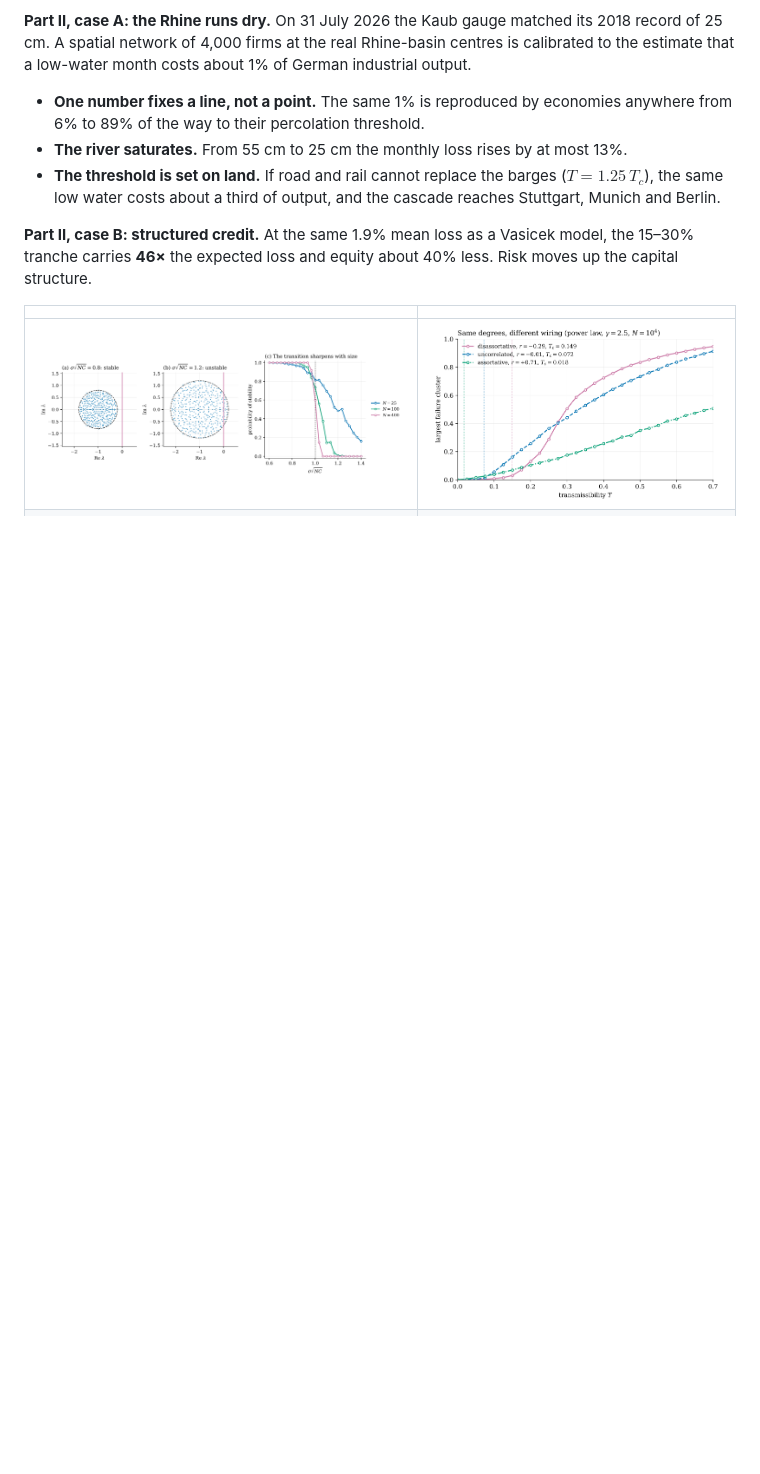
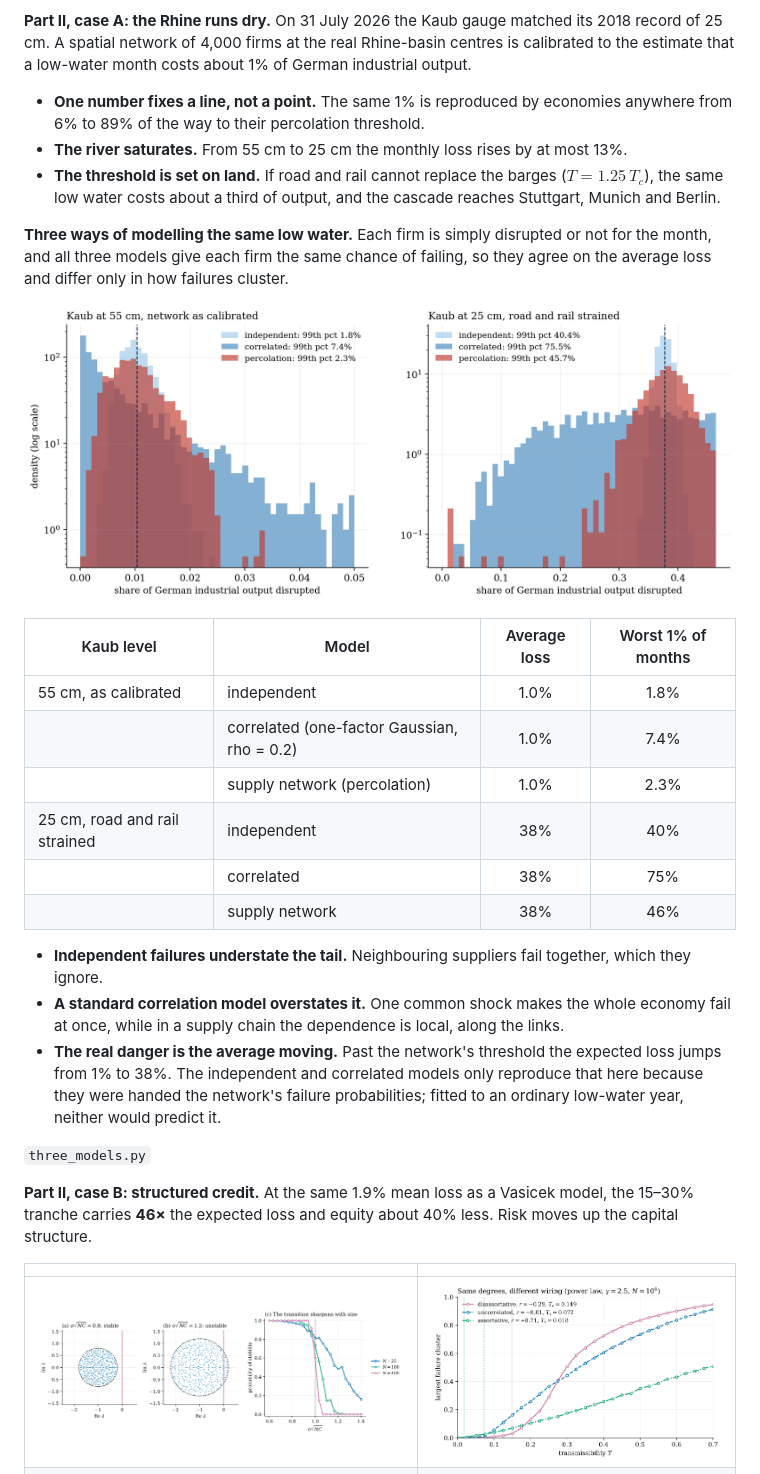
Before and after one commit to kevingrainger/Portfolio, a Markdown page: 012-percolation-tranche-loss/README.md, the part around the change. Rendered like a GitHub page; pictures changed too: 012-percolation-tranche-loss/figures/fig8_three_models.png (added); blank space fills up the shorter version.

Commit message:
012: low Rhine water modelled three ways (independent, one-factor correlation, network percolation)

```diff
--- a/012-percolation-tranche-loss/README.md
+++ b/012-percolation-tranche-loss/README.md
@@ -21,6 +21,25 @@ Both are the inverse of a leading eigenvalue.
 - **The river saturates.** From 55 cm to 25 cm the monthly loss rises by at most 13%.
 - **The threshold is set on land.** If road and rail cannot replace the barges ($T = 1.25\,T_c$), the same low water costs about a third of output, and the cascade reaches Stuttgart, Munich and Berlin.
 
+**Three ways of modelling the same low water.** Each firm is simply disrupted or not for the month, and all three models give each firm the same chance of failing, so they agree on the average loss and differ only in how failures cluster.
+
+![The same low water modelled three ways: independent failures, a one-factor correlation model and the supply network](figures/fig8_three_models.png)
+
+| Kaub level | Model | Average loss | Worst 1% of months |
+|---|---|:-:|:-:|
+| 55 cm, as calibrated | independent | 1.0% | 1.8% |
+| | correlated (one-factor Gaussian, rho = 0.2) | 1.0% | 7.4% |
+| | supply network (percolation) | 1.0% | 2.3% |
+| 25 cm, road and rail strained | independent | 38% | 40% |
+| | correlated | 38% | 75% |
+| | supply network | 38% | 46% |
+
+- **Independent failures understate the tail.** Neighbouring suppliers fail together, which they ignore.
+- **A standard correlation model overstates it.** One common shock makes the whole economy fail at once, while in a supply chain the dependence is local, along the links.
+- **The real danger is the average moving.** Past the network's threshold the expected loss jumps from 1% to 38%. The independent and correlated models only reproduce that here because they were handed the network's failure probabilities; fitted to an ordinary low-water year, neither would predict it.
+
+`three_models.py`
+
 **Part II, case B: structured credit.** At the same 1.9% mean loss as a Vasicek model, the 15–30% tranche carries **46×** the expected loss and equity about 40% less. Risk moves up the capital structure.
 
 | | |
```
Also changed, not shown: 2 other files.
